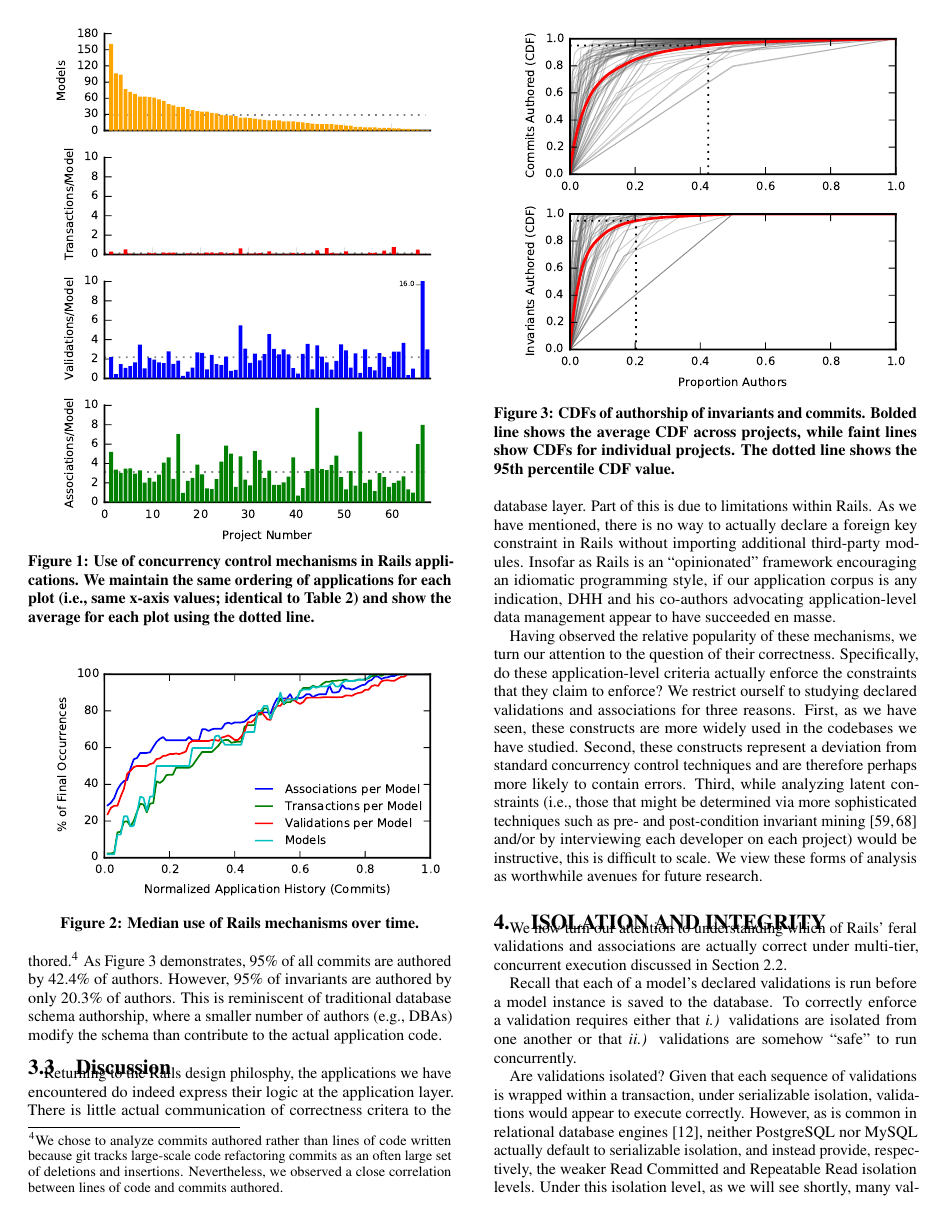
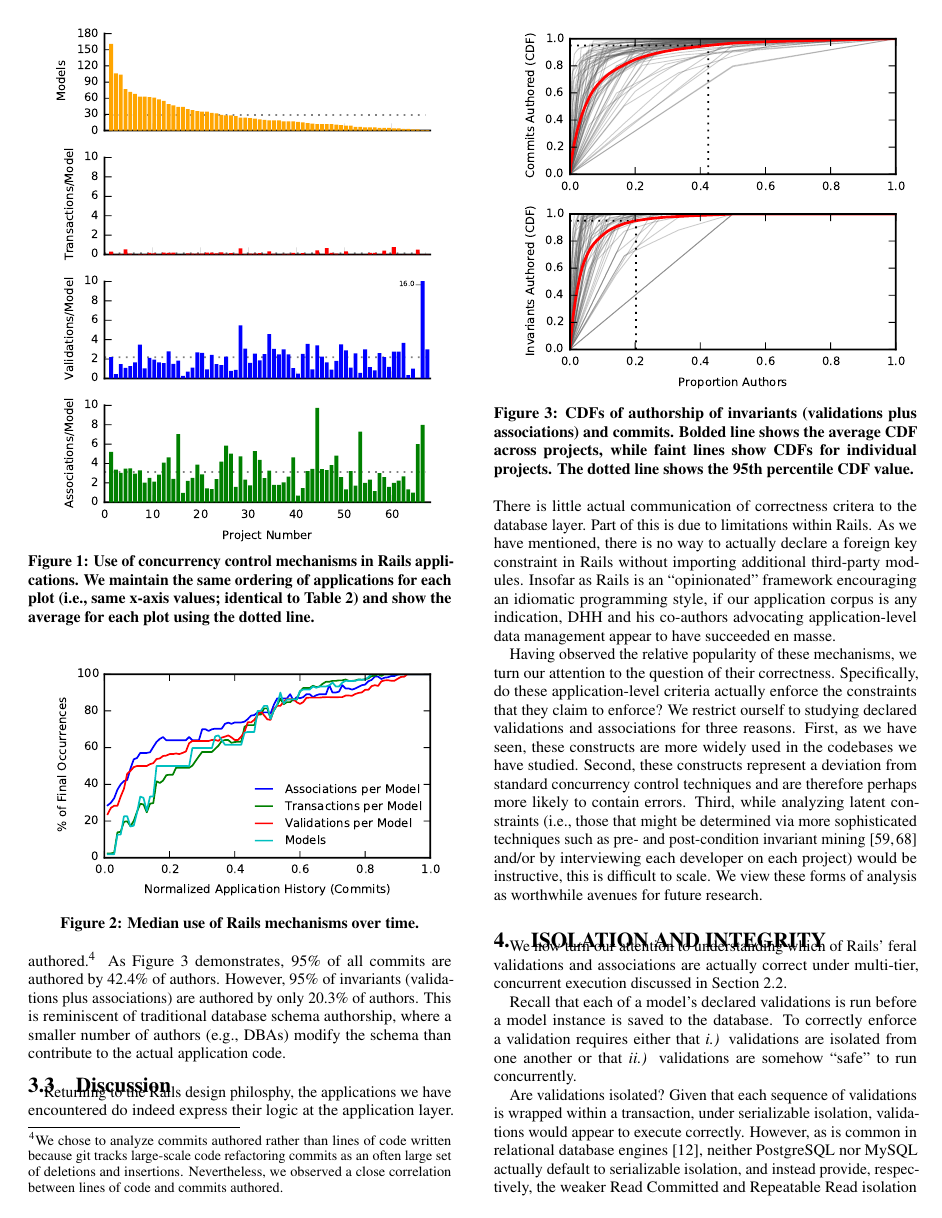
Before and after one commit to shamouda/safe-rails, a LaTeX paper (sigmod/feral-cc.tex, which reads sigmod/feral.tex): page 5 of 16. Compiled offline with pdfLaTeX.

Commit message:
more writing

```diff
--- a/sigmod/feral.tex
+++ b/sigmod/feral.tex
@@ -260,16 +260,18 @@ authored.\footnote{We chose to analyze commits authored rather than
   insertions. Nevertheless, we observed a close correlation between
   lines of code and commits authored.} As Figure~\ref{fig:cdfs}
 demonstrates, 95\% of all commits are authored by 42.4\% of
-authors. However, 95\% of invariants are authored by only 20.3\% of
-authors. This is reminiscent of traditional database schema
-authorship, where a smaller number of authors (e.g., DBAs) modify the
-schema than contribute to the actual application code.
+authors. However, 95\% of invariants (validations plus associations)
+are authored by only 20.3\% of authors. This is reminiscent of
+traditional database schema authorship, where a smaller number of
+authors (e.g., DBAs) modify the schema than contribute to the actual
+application code.
 
 \begin{figure}
   \newcommand{\skipht}{\\[-2em]}
 \includegraphics[width=\columnwidth]{figs/commit-authorship-cdf.pdf}\vspace{-2em}
 \includegraphics[width=\columnwidth]{figs/invariant-authorship-cdf.pdf}\vspace{-1em}
-\caption{CDFs of authorship of invariants and commits. Bolded line
+\caption{CDFs of authorship of invariants (validations plus
+  associations) and commits. Bolded line
   shows the average CDF across projects, while faint lines show CDFs
   for individual projects. The dotted line shows the 95th percentile
   CDF value. }
```
Also changed, not shown: sigmod/feral-cc.bib (+1 -1 lines).
